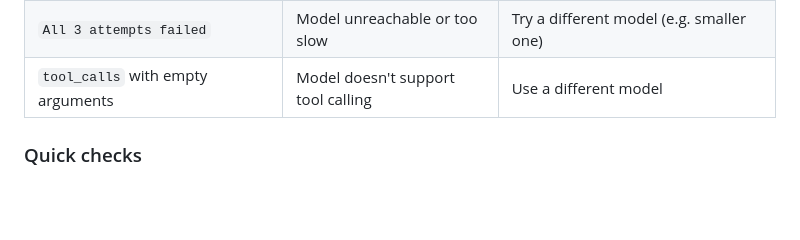
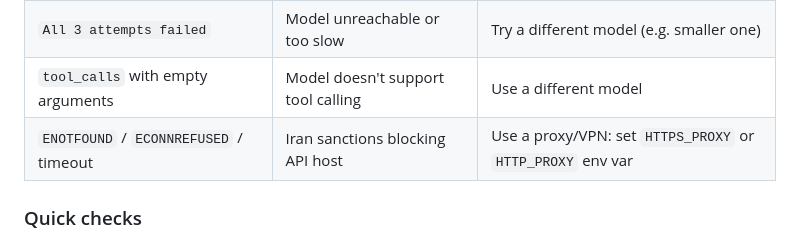
Before and after one commit to maz557/coding-agent-free, a Markdown page: README.md, the part around the change. GitHub-like rendering; blank space fills up the shorter version.

Commit message:
Add Iran sanctions/proxy troubleshooting entry

```diff
--- a/README.md
+++ b/README.md
@@ -199,6 +199,7 @@ Agent: demo/hello.py  ...
 | `429 Rate limit exceeded` | Free tier daily limit hit | Wait or use a different provider/model |
 | `All 3 attempts failed` | Model unreachable or too slow | Try a different model (e.g. smaller one) |
 | `tool_calls` with empty arguments | Model doesn't support tool calling | Use a different model |
+| `ENOTFOUND` / `ECONNREFUSED` / timeout | Iran sanctions blocking API host | Use a proxy/VPN: set `HTTPS_PROXY` or `HTTP_PROXY` env var |
 
 ### Quick checks
 - `/list-providers` — shows which API keys are configured
```
